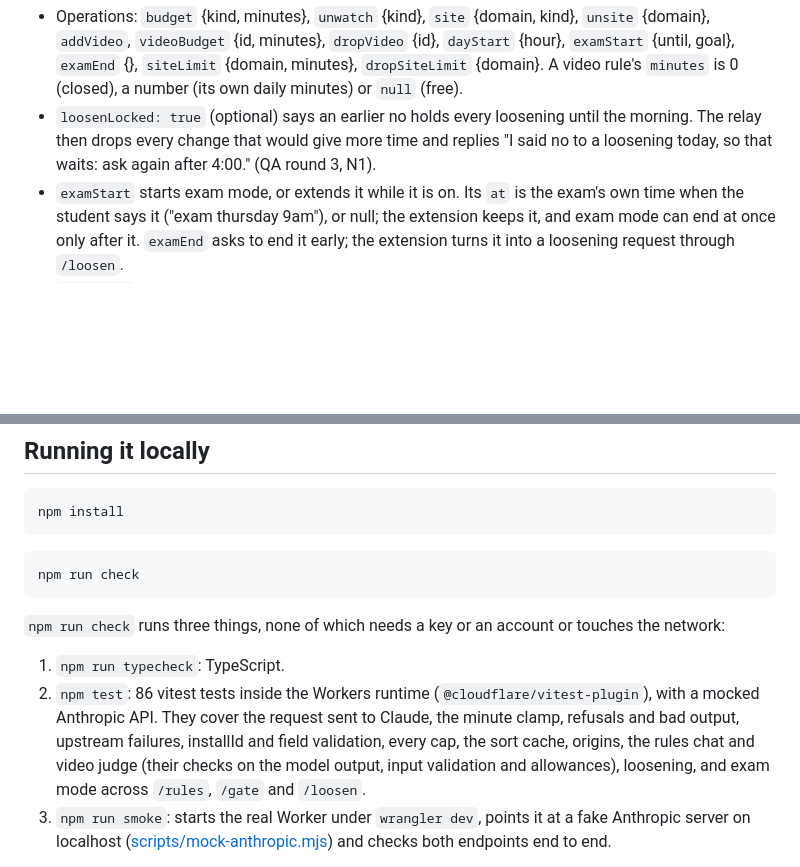
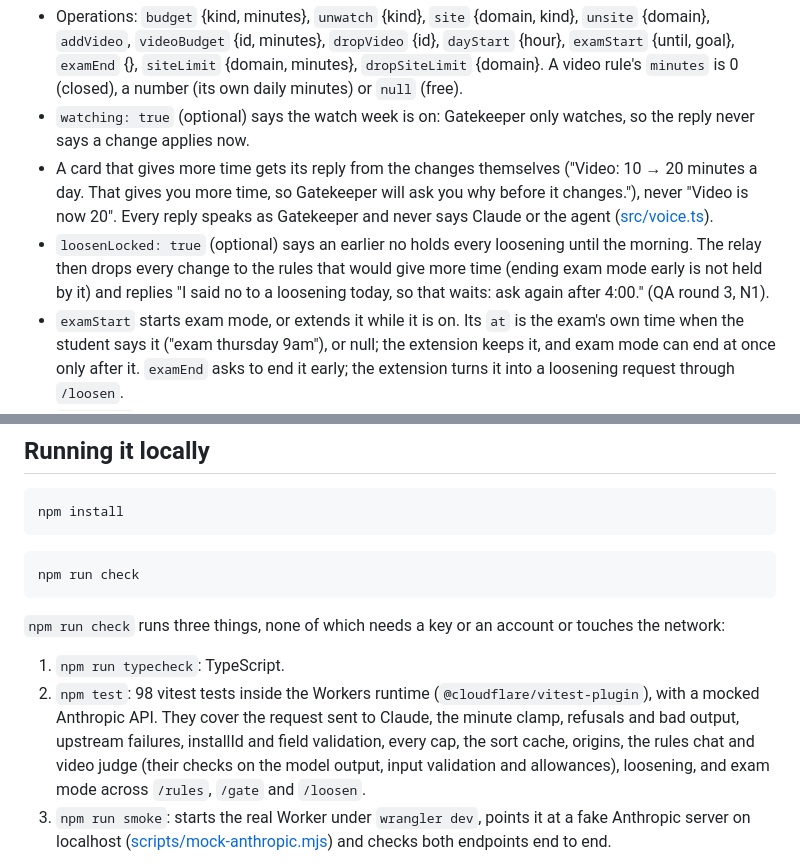
Before and after one commit to maximevallot/gatekeeper-relay, a Markdown page: README.md, 2 parts joined by grey strips. GitHub-like rendering; blank space fills up the shorter version.

Commit message:
The README describes watching, the honest loosening reply and Gatekeeper's voice
Co-Authored-By: Claude Opus 5.5 <noreply@anthropic.com>

````diff
--- a/README.md
+++ b/README.md
@@ -79,7 +79,9 @@ The rules chat on the extension's rules page: the student's words in, a list of
 ```
 
 - Operations: `budget` {kind, minutes}, `unwatch` {kind}, `site` {domain, kind}, `unsite` {domain}, `addVideo`, `videoBudget` {id, minutes}, `dropVideo` {id}, `dayStart` {hour}, `examStart` {until, goal}, `examEnd` {}, `siteLimit` {domain, minutes}, `dropSiteLimit` {domain}. A video rule's `minutes` is 0 (closed), a number (its own daily minutes) or `null` (free).
-- `loosenLocked: true` (optional) says an earlier no holds every loosening until the morning. The relay then drops every change that would give more time and replies "I said no to a loosening today, so that waits: ask again after 4:00." (QA round 3, N1).
+- `watching: true` (optional) says the watch week is on: Gatekeeper only watches, so the reply never says a change applies now.
+- A card that gives more time gets its reply from the changes themselves ("Video: 10 → 20 minutes a day. That gives you more time, so Gatekeeper will ask you why before it changes."), never "Video is now 20". Every reply speaks as Gatekeeper and never says Claude or the agent ([src/voice.ts](src/voice.ts)).
+- `loosenLocked: true` (optional) says an earlier no holds every loosening until the morning. The relay then drops every change to the rules that would give more time (ending exam mode early is not held by it) and replies "I said no to a loosening today, so that waits: ask again after 4:00." (QA round 3, N1).
 - `examStart` starts exam mode, or extends it while it is on. Its `at` is the exam's own time when the student says it ("exam thursday 9am"), or null; the extension keeps it, and exam mode can end at once only after it. `examEnd` asks to end it early; the extension turns it into a loosening request through `/loosen`.
 - `siteLimit` {domain, minutes} gives one site its own limit, whatever its kind: daily minutes (0 closes it all day), or `null` for "closed only in exam mode". `dropSiteLimit` {domain} removes it. The rules state may carry `siteLimits: { "lequipe.fr": 15 }`. These names were agreed with the extension on 2026-10-17.
 - The chat chooses a stated default rather than asking how to model a rule: "i want to put a limit on the site lequipe" gets `siteLimit` lequipe.fr 15 and the reply "lequipe.fr: 15 minutes a day." It asks only when a request cannot be carried out (an unknown site, exam mode with no end time).
@@ -191,7 +193,7 @@ npm run check
 `npm run check` runs three things, none of which needs a key or an account or touches the network:
 
 1. `npm run typecheck`: TypeScript.
-2. `npm test`: 86 vitest tests inside the Workers runtime (`@cloudflare/vitest-plugin`), with a mocked Anthropic API. They cover the request sent to Claude, the minute clamp, refusals and bad output, upstream failures, installId and field validation, every cap, the sort cache, origins, the rules chat and video judge (their checks on the model output, input validation and allowances), loosening, and exam mode across `/rules`, `/gate` and `/loosen`.
+2. `npm test`: 98 vitest tests inside the Workers runtime (`@cloudflare/vitest-plugin`), with a mocked Anthropic API. They cover the request sent to Claude, the minute clamp, refusals and bad output, upstream failures, installId and field validation, every cap, the sort cache, origins, the rules chat and video judge (their checks on the model output, input validation and allowances), loosening, and exam mode across `/rules`, `/gate` and `/loosen`.
 3. `npm run smoke`: starts the real Worker under `wrangler dev`, points it at a fake Anthropic server on localhost ([scripts/mock-anthropic.mjs](scripts/mock-anthropic.mjs)) and checks both endpoints end to end.
 
 To try it against the real API locally, copy `.dev.vars.example` to `.dev.vars`, put a key in it, and run `npm run dev`. `.dev.vars` is git-ignored.
````
